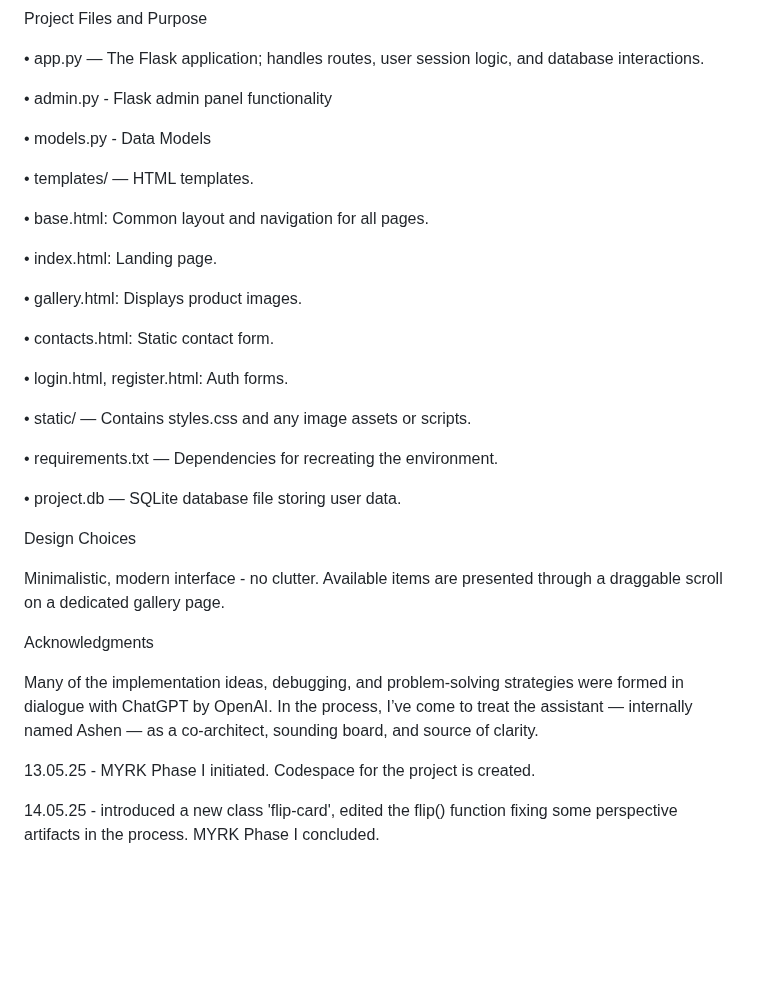
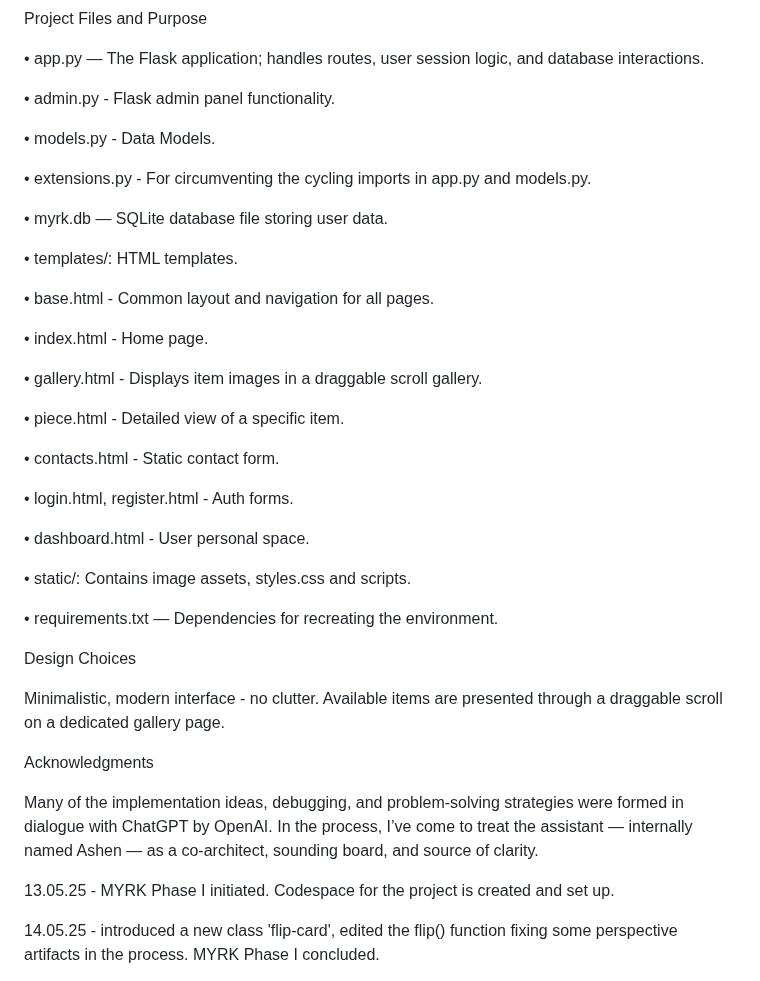
Before and after one commit to JotunnheimExile/M-Y-R-K, a Markdown page: README.md, the part around the change. GitHub-like rendering; blank space fills up the shorter version.

```diff
--- a/README.md
+++ b/README.md
@@ -31,27 +31,33 @@ Project Files and Purpose
 
  • app.py — The Flask application; handles routes, user session logic, and database interactions.
 
- • admin.py - Flask admin panel functionality
+ • admin.py - Flask admin panel functionality.
 
- • models.py - Data Models
+ • models.py - Data Models.
 
- • templates/ — HTML templates.
+ • extensions.py - For circumventing the cycling imports in app.py and models.py.
 
- • base.html: Common layout and navigation for all pages.
+ • myrk.db — SQLite database file storing user data.
 
- • index.html: Landing page.
+ • templates/: HTML templates.
 
- • gallery.html: Displays product images.
+ • base.html - Common layout and navigation for all pages.
 
- • contacts.html: Static contact form.
+ • index.html - Home page.
 
- • login.html, register.html: Auth forms.
+ • gallery.html - Displays item images in a draggable scroll gallery.
 
- • static/ — Contains styles.css and any image assets or scripts.
+ • piece.html - Detailed view of a specific item.
+
+ • contacts.html - Static contact form.
+
+ • login.html, register.html - Auth forms.
+
+ • dashboard.html  - User personal space.
+
+ • static/: Contains image assets, styles.css and scripts.
 
  • requirements.txt — Dependencies for recreating the environment.
-
- • project.db — SQLite database file storing user data.
 
 
 Design Choices
@@ -63,7 +69,7 @@ Acknowledgments
 Many of the implementation ideas, debugging, and problem-solving strategies were formed in dialogue with ChatGPT by OpenAI. In the process, I’ve come to treat the assistant — internally named Ashen — as a co-architect, sounding board, and source of clarity.
 
 13.05.25 - MYRK Phase I initiated.
-Codespace for the project is created.
+Codespace for the project is created and set up.
 
 14.05.25 - introduced a new class 'flip-card', edited the flip() function fixing some perspective artifacts in the process.
 MYRK Phase I concluded.
```
